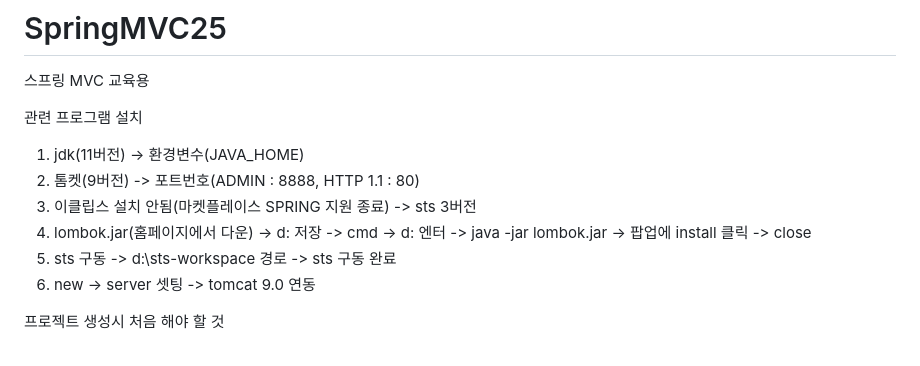
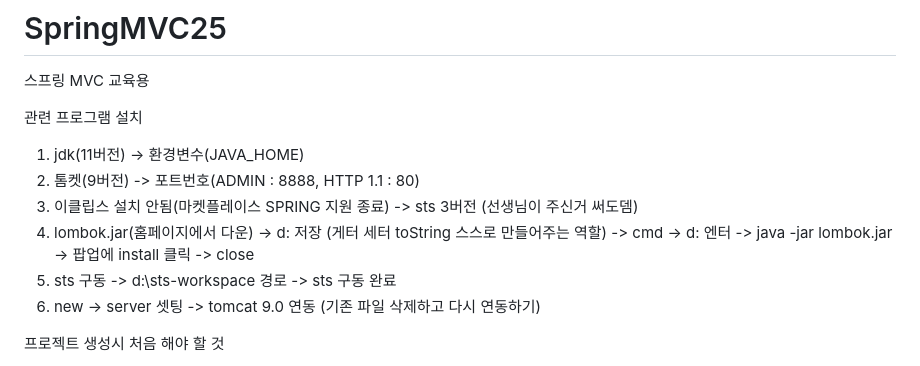
Before and after one commit to gomong0304/SpringMVC25, a Markdown page: README.md, the part around the change. Rendered like a GitHub page.

```diff
--- a/README.md
+++ b/README.md
@@ -4,11 +4,11 @@
 관련 프로그램 설치
 1. jdk(11버전) -> 환경변수(JAVA_HOME)
 2. 톰켓(9버전) -> 포트번호(ADMIN : 8888, HTTP 1.1 : 80)
-3. 이클립스 설치 안됨(마켓플레이스 SPRING 지원 종료) -> sts 3버전
-4. lombok.jar(홈페이지에서 다운) -> d: 저장
+3. 이클립스 설치 안됨(마켓플레이스 SPRING 지원 종료) -> sts 3버전 (선생님이 주신거 써도뎀)
+4. lombok.jar(홈페이지에서 다운) -> d: 저장 (게터 세터 toString 스스로 만들어주는 역할)
    -> cmd -> d: 엔터 -> java -jar lombok.jar -> 팝업에 install 클릭 -> close
 5. sts 구동 -> d:\sts-workspace 경로 -> sts 구동 완료
-6. new -> server 셋팅 -> tomcat 9.0 연동
+6. new -> server 셋팅 -> tomcat 9.0 연동 (기존 파일 삭제하고 다시 연동하기)
 
 프로젝트 생성시 처음 해야 할 것
 
```
